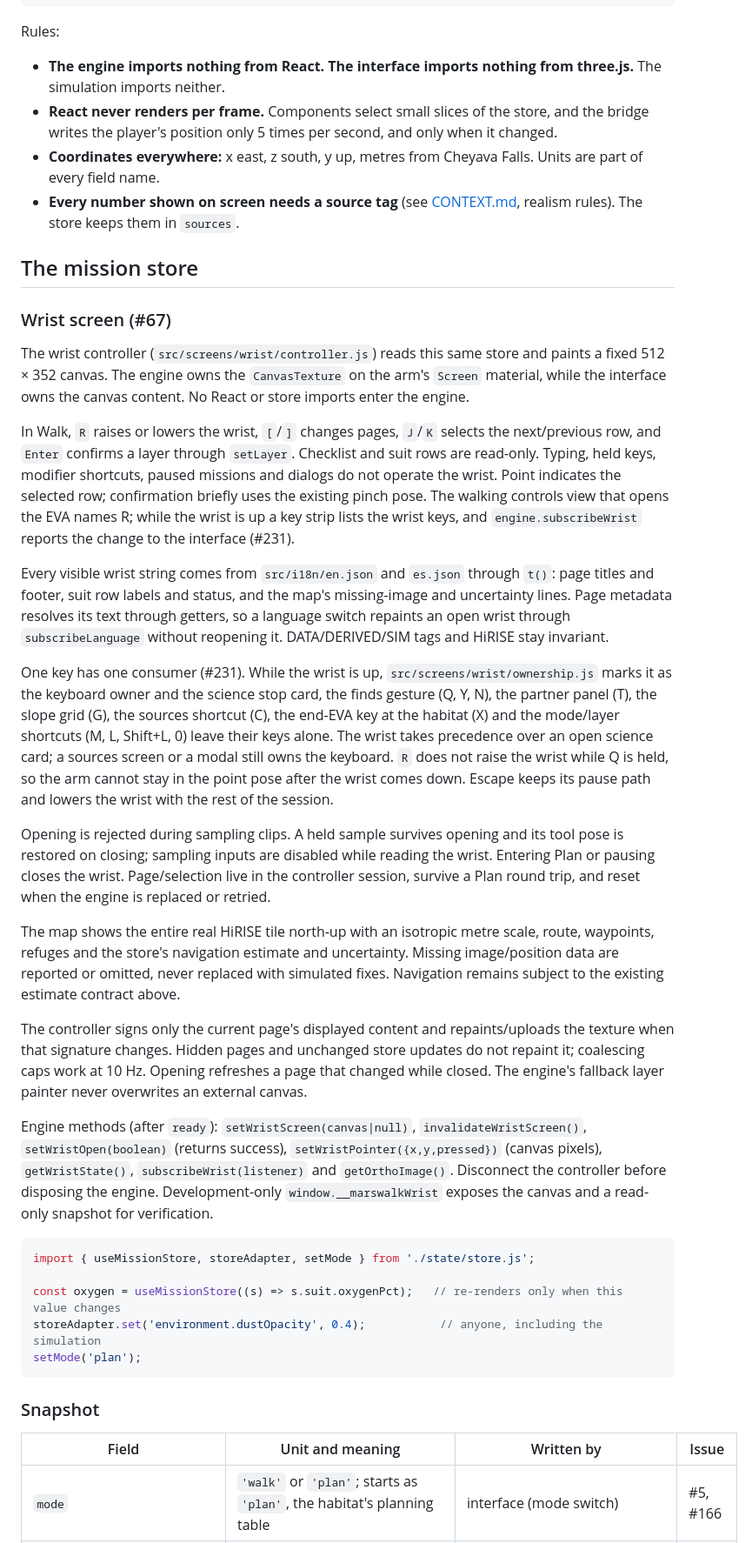
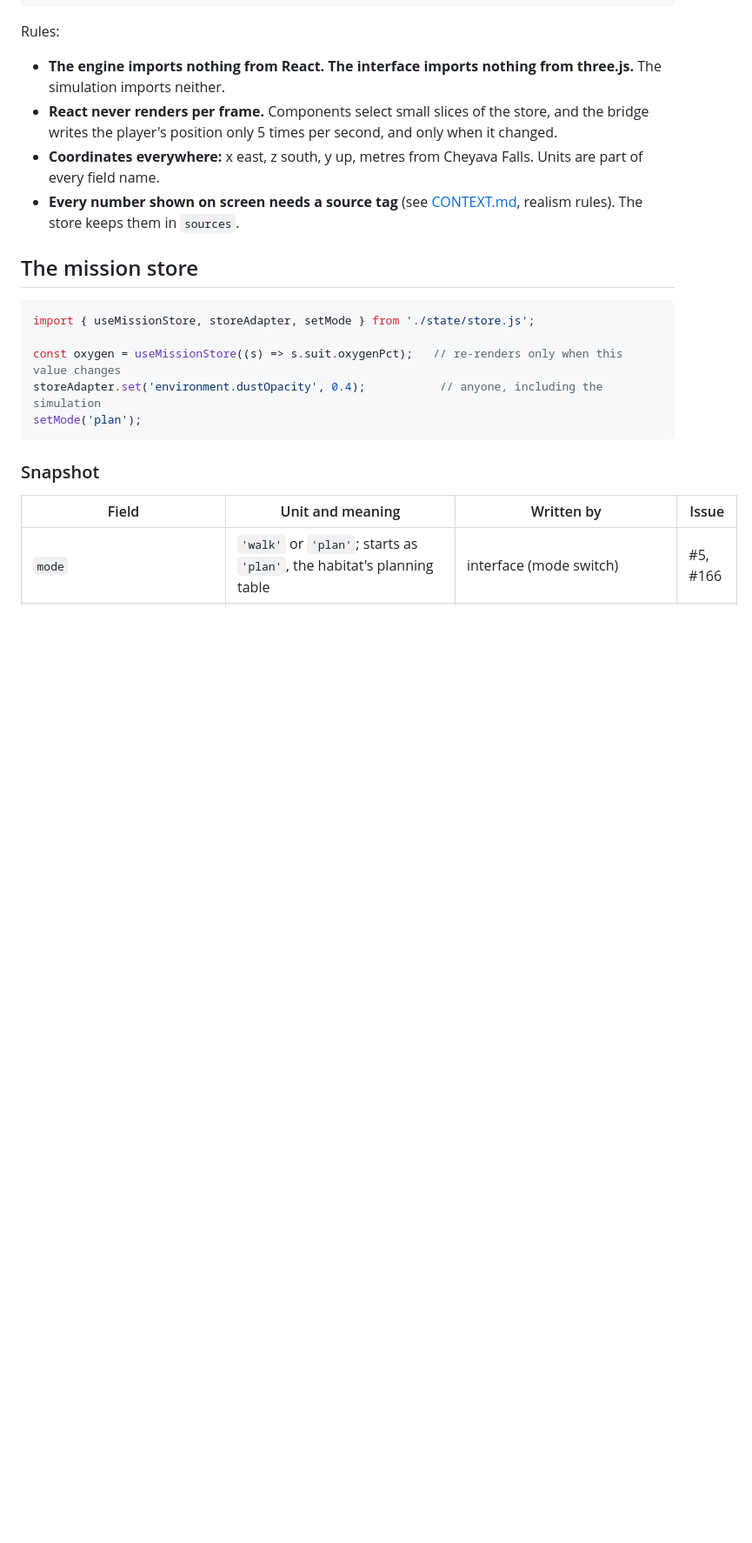
Before and after one commit to JVPresti/NasaSpaceApps-MartianMap, a Markdown page: docs/STATE_AND_ENGINE.md, the part around one of its changes. Shown at 87% size. Rendered like a GitHub page; blank space fills up the shorter version.

````diff
--- a/docs/STATE_AND_ENGINE.md
+++ b/docs/STATE_AND_ENGINE.md
@@ -24,24 +24,6 @@ Rules:
 - **Every number shown on screen needs a source tag** (see [CONTEXT.md](../CONTEXT.md), realism rules). The store keeps them in `sources`.
 
 ## The mission store
-
-### Wrist screen (#67)
-
-The wrist controller (`src/screens/wrist/controller.js`) reads this same store and paints a fixed 512 × 352 canvas. The engine owns the `CanvasTexture` on the arm's `Screen` material, while the interface owns the canvas content. No React or store imports enter the engine.
-
-In Walk, `R` raises or lowers the wrist, `[`/`]` changes pages, `J`/`K` selects the next/previous row, and `Enter` confirms a layer through `setLayer`. Checklist and suit rows are read-only. Typing, held keys, modifier shortcuts, paused missions and dialogs do not operate the wrist. Point indicates the selected row; confirmation briefly uses the existing pinch pose. The walking controls view that opens the EVA names R; while the wrist is up a key strip lists the wrist keys, and `engine.subscribeWrist` reports the change to the interface (#231).
-
-Every visible wrist string comes from `src/i18n/en.json` and `es.json` through `t()`: page titles and footer, suit row labels and status, and the map's missing-image and uncertainty lines. Page metadata resolves its text through getters, so a language switch repaints an open wrist through `subscribeLanguage` without reopening it. DATA/DERIVED/SIM tags and HiRISE stay invariant.
-
-One key has one consumer (#231). While the wrist is up, `src/screens/wrist/ownership.js` marks it as the keyboard owner and the science stop card, the finds gesture (Q, Y, N), the partner panel (T), the slope grid (G), the sources shortcut (C), the end-EVA key at the habitat (X) and the mode/layer shortcuts (M, L, Shift+L, 0) leave their keys alone. The wrist takes precedence over an open science card; a sources screen or a modal still owns the keyboard. `R` does not raise the wrist while Q is held, so the arm cannot stay in the point pose after the wrist comes down. Escape keeps its pause path and lowers the wrist with the rest of the session.
-
-Opening is rejected during sampling clips. A held sample survives opening and its tool pose is restored on closing; sampling inputs are disabled while reading the wrist. Entering Plan or pausing closes the wrist. Page/selection live in the controller session, survive a Plan round trip, and reset when the engine is replaced or retried.
-
-The map shows the entire real HiRISE tile north-up with an isotropic metre scale, route, waypoints, refuges and the store's navigation estimate and uncertainty. Missing image/position data are reported or omitted, never replaced with simulated fixes. Navigation remains subject to the existing estimate contract above.
-
-The controller signs only the current page's displayed content and repaints/uploads the texture when that signature changes. Hidden pages and unchanged store updates do not repaint it; coalescing caps work at 10 Hz. Opening refreshes a page that changed while closed. The engine's fallback layer painter never overwrites an external canvas.
-
-Engine methods (after `ready`): `setWristScreen(canvas|null)`, `invalidateWristScreen()`, `setWristOpen(boolean)` (returns success), `setWristPointer({x,y,pressed})` (canvas pixels), `getWristState()`, `subscribeWrist(listener)` and `getOrthoImage()`. Disconnect the controller before disposing the engine. Development-only `window.__marswalkWrist` exposes the canvas and a read-only snapshot for verification.
 
 ```js
 import { useMissionStore, storeAdapter, setMode } from './state/store.js';
````
Also changed, not shown: other parts of docs/STATE_AND_ENGINE.md (+18 -0 lines), docs/qa/img/wrist-controls-help-1366x768-en.png (added), 6 other files.
